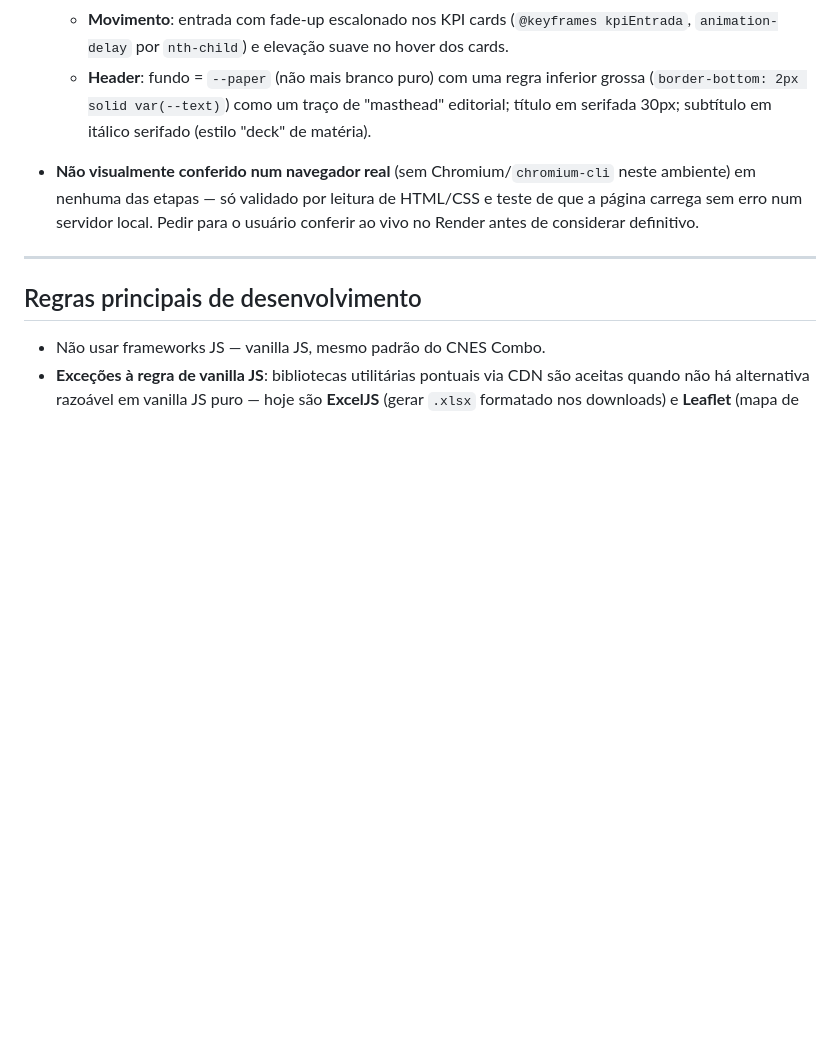
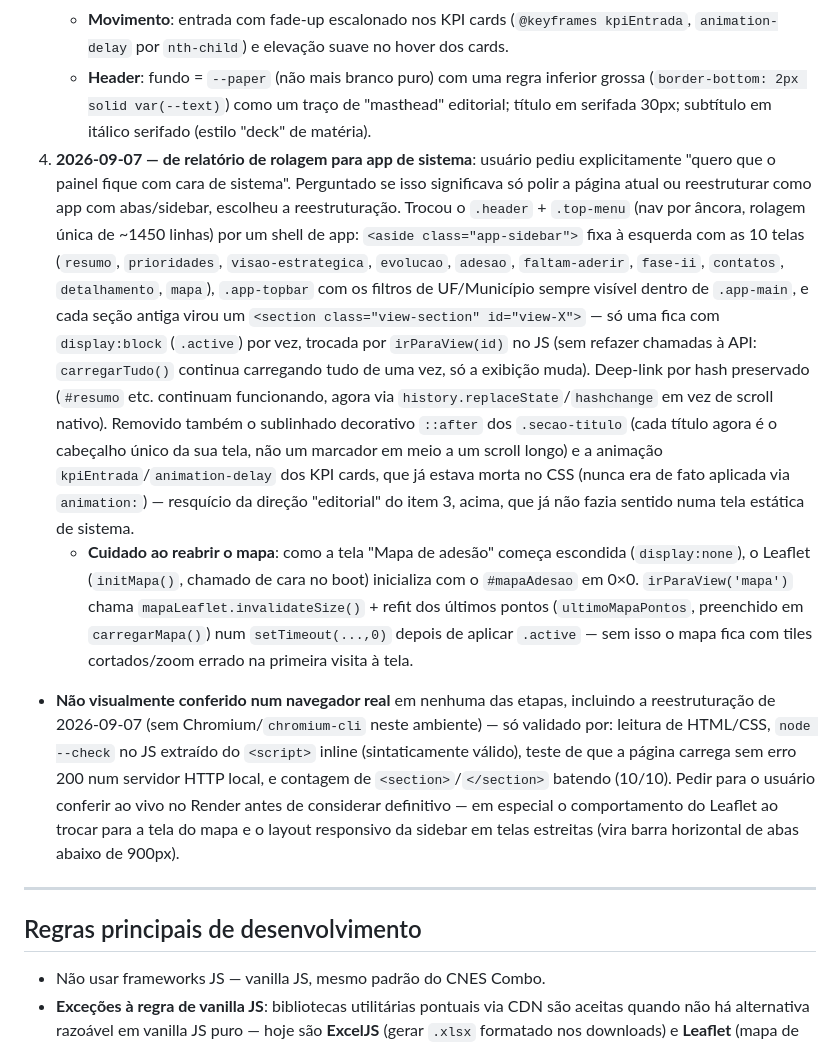
Before and after one commit to gaiafranklinalexandre-blip/UBSCONECTADA, a Markdown page: CLAUDE.md, the part around the change. Drawn GitHub-style; blank space fills up the shorter version.

Commit message:
docs: registra reestruturacao do painel em app com sidebar

```diff
--- a/CLAUDE.md
+++ b/CLAUDE.md
@@ -137,7 +137,9 @@ Pacote React separado (`ubs-conectadas-ds`), criado em 2026-09-04 a pedido do us
    - **Títulos de seção**: viraram um "kicker" editorial — serifada 24px + traço curto azul (`::after`, 46×3px) embaixo, alinhado à esquerda (não mais centralizado com linhas dos dois lados).
    - **Movimento**: entrada com fade-up escalonado nos KPI cards (`@keyframes kpiEntrada`, `animation-delay` por `nth-child`) e elevação suave no hover dos cards.
    - **Header**: fundo = `--paper` (não mais branco puro) com uma regra inferior grossa (`border-bottom: 2px solid var(--text)`) como um traço de "masthead" editorial; título em serifada 30px; subtítulo em itálico serifado (estilo "deck" de matéria).
-- **Não visualmente conferido num navegador real** (sem Chromium/`chromium-cli` neste ambiente) em nenhuma das etapas — só validado por leitura de HTML/CSS e teste de que a página carrega sem erro num servidor local. Pedir para o usuário conferir ao vivo no Render antes de considerar definitivo.
+4. **2026-09-07 — de relatório de rolagem para app de sistema**: usuário pediu explicitamente "quero que o painel fique com cara de sistema". Perguntado se isso significava só polir a página atual ou reestruturar como app com abas/sidebar, escolheu a reestruturação. Trocou o `.header` + `.top-menu` (nav por âncora, rolagem única de ~1450 linhas) por um shell de app: `<aside class="app-sidebar">` fixa à esquerda com as 10 telas (`resumo`, `prioridades`, `visao-estrategica`, `evolucao`, `adesao`, `faltam-aderir`, `fase-ii`, `contatos`, `detalhamento`, `mapa`), `.app-topbar` com os filtros de UF/Município sempre visível dentro de `.app-main`, e cada seção antiga virou um `<section class="view-section" id="view-X">` — só uma fica com `display:block` (`.active`) por vez, trocada por `irParaView(id)` no JS (sem refazer chamadas à API: `carregarTudo()` continua carregando tudo de uma vez, só a exibição muda). Deep-link por hash preservado (`#resumo` etc. continuam funcionando, agora via `history.replaceState`/`hashchange` em vez de scroll nativo). Removido também o sublinhado decorativo `::after` dos `.secao-titulo` (cada título agora é o cabeçalho único da sua tela, não um marcador em meio a um scroll longo) e a animação `kpiEntrada`/`animation-delay` dos KPI cards, que já estava morta no CSS (nunca era de fato aplicada via `animation:`) — resquício da direção "editorial" do item 3, acima, que já não fazia sentido numa tela estática de sistema.
+   - **Cuidado ao reabrir o mapa**: como a tela "Mapa de adesão" começa escondida (`display:none`), o Leaflet (`initMapa()`, chamado de cara no boot) inicializa com o `#mapaAdesao` em 0×0. `irParaView('mapa')` chama `mapaLeaflet.invalidateSize()` + refit dos últimos pontos (`ultimoMapaPontos`, preenchido em `carregarMapa()`) num `setTimeout(...,0)` depois de aplicar `.active` — sem isso o mapa fica com tiles cortados/zoom errado na primeira visita à tela.
+- **Não visualmente conferido num navegador real** em nenhuma das etapas, incluindo a reestruturação de 2026-09-07 (sem Chromium/`chromium-cli` neste ambiente) — só validado por: leitura de HTML/CSS, `node --check` no JS extraído do `<script>` inline (sintaticamente válido), teste de que a página carrega sem erro 200 num servidor HTTP local, e contagem de `<section>`/`</section>` batendo (10/10). Pedir para o usuário conferir ao vivo no Render antes de considerar definitivo — em especial o comportamento do Leaflet ao trocar para a tela do mapa e o layout responsivo da sidebar em telas estreitas (vira barra horizontal de abas abaixo de 900px).
 
 ---
 
```
